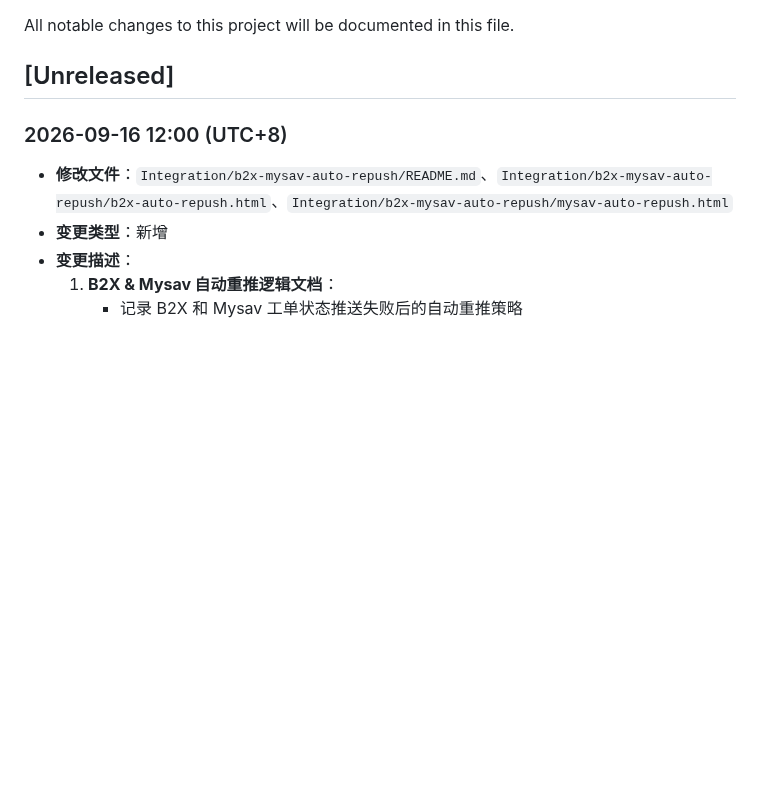
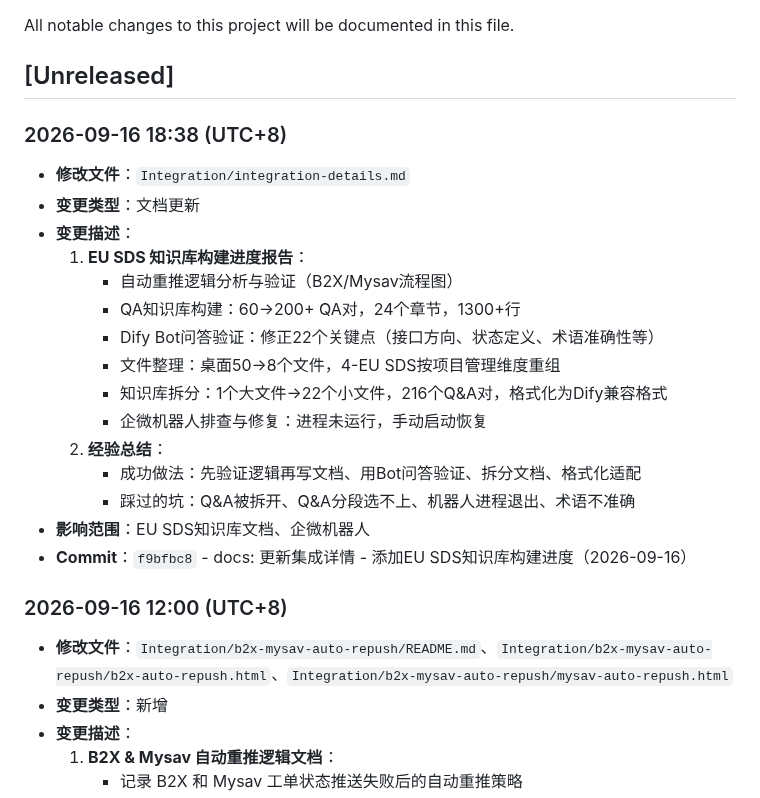
Before and after one commit to KevinLi-0406/kevinli.github.io, a Markdown page: CHANGELOG.md, the part around one of its changes. Drawn GitHub-style; blank space fills up the shorter version.

```diff
--- a/CHANGELOG.md
+++ b/CHANGELOG.md
@@ -3,6 +3,23 @@
 All notable changes to this project will be documented in this file.
 
 ## [Unreleased]
+
+### 2026-09-16 18:38 (UTC+8)
+- **修改文件**：`Integration/integration-details.md`
+- **变更类型**：文档更新
+- **变更描述**：
+  1. **EU SDS 知识库构建进度报告**：
+     - 自动重推逻辑分析与验证（B2X/Mysav流程图）
+     - QA知识库构建：60→200+ QA对，24个章节，1300+行
+     - Dify Bot问答验证：修正22个关键点（接口方向、状态定义、术语准确性等）
+     - 文件整理：桌面50→8个文件，4-EU SDS按项目管理维度重组
+     - 知识库拆分：1个大文件→22个小文件，216个Q&A对，格式化为Dify兼容格式
+     - 企微机器人排查与修复：进程未运行，手动启动恢复
+  2. **经验总结**：
+     - 成功做法：先验证逻辑再写文档、用Bot问答验证、拆分文档、格式化适配
+     - 踩过的坑：Q&A被拆开、Q&A分段选不上、机器人进程退出、术语不准确
+- **影响范围**：EU SDS知识库文档、企微机器人
+- **Commit**：`f9bfbc8` - docs: 更新集成详情 - 添加EU SDS知识库构建进度（2026-09-16）
 
 ### 2026-09-16 12:00 (UTC+8)
 - **修改文件**：`Integration/b2x-mysav-auto-repush/README.md`、`Integration/b2x-mysav-auto-repush/b2x-auto-repush.html`、`Integration/b2x-mysav-auto-repush/mysav-auto-repush.html`
```
Also changed, not shown: other parts of CHANGELOG.md (+42 -0 lines), Integration/knowledge-base-build-progress.md (deleted, +0 -291 lines).
